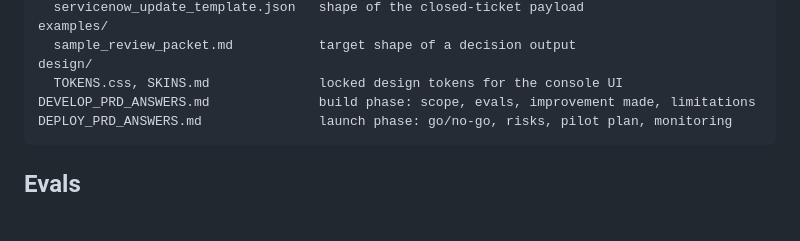
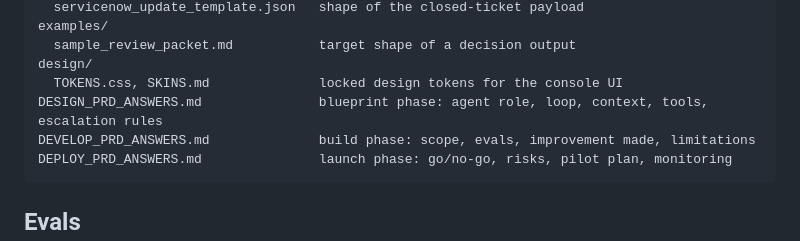
Before and after one commit to rishiudgirkar-a11y/pipeline-incident-resolver, a Markdown page: README.md, the part around the change. Drawn GitHub-style; blank space fills up the shorter version.

````diff
--- a/README.md
+++ b/README.md
@@ -65,6 +65,7 @@ examples/
   sample_review_packet.md           target shape of a decision output
 design/
   TOKENS.css, SKINS.md              locked design tokens for the console UI
+DESIGN_PRD_ANSWERS.md               blueprint phase: agent role, loop, context, tools, escalation rules
 DEVELOP_PRD_ANSWERS.md              build phase: scope, evals, improvement made, limitations
 DEPLOY_PRD_ANSWERS.md               launch phase: go/no-go, risks, pilot plan, monitoring
 ```
````
Also changed, not shown: DESIGN_PRD_ANSWERS.md (added, +58 -0 lines).
